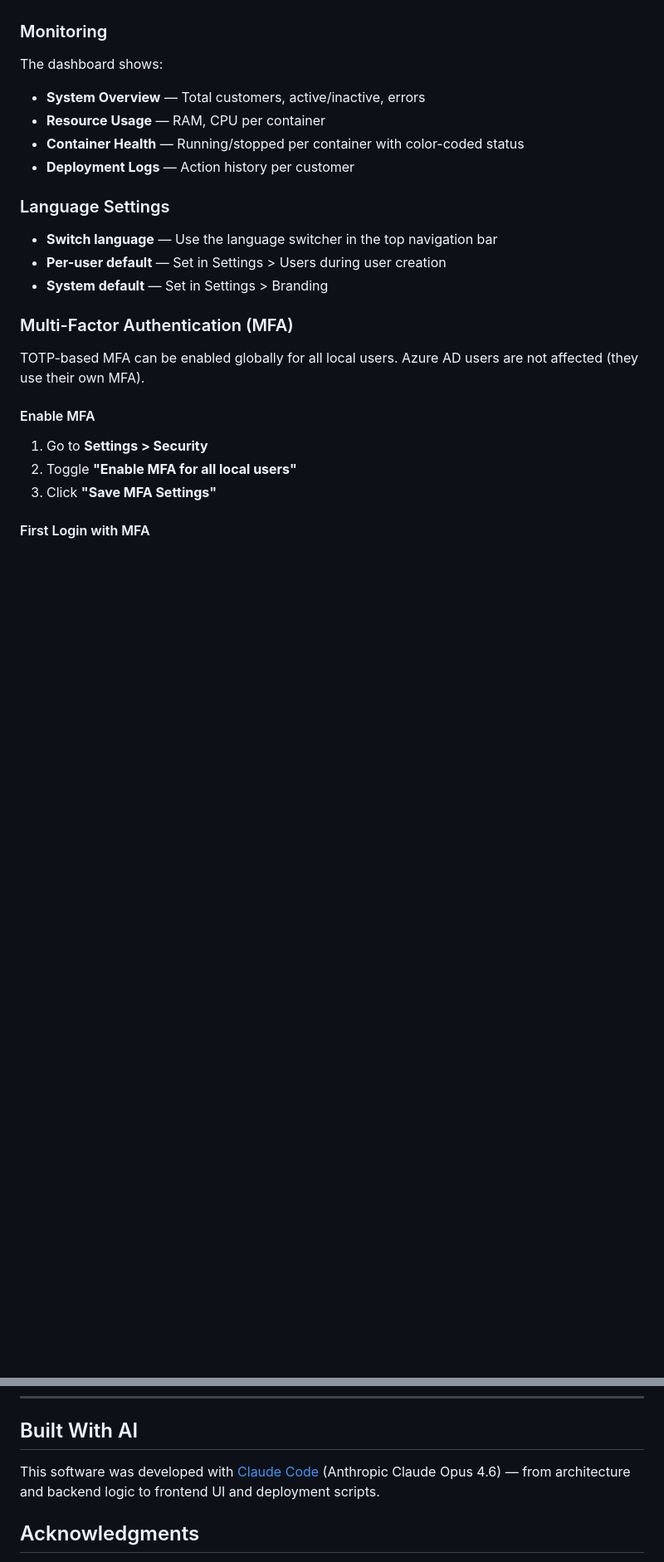
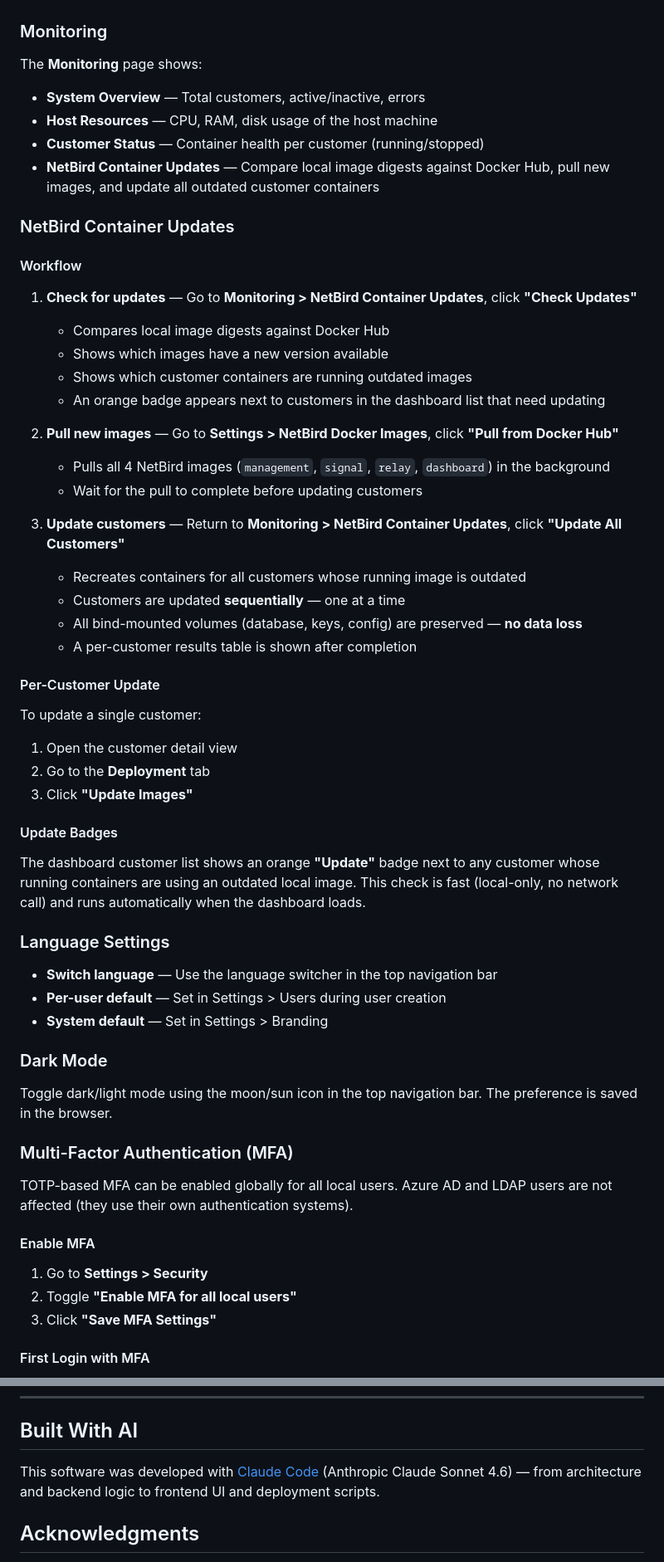
Before and after one commit to salu2012/NetBirdMSP-Appliance, a Markdown page: README.md, 2 parts joined by grey strips. Shown at 83% size. Rendered like a GitHub page; blank space fills up the shorter version.

```diff
--- a/README.md
+++ b/README.md
@@ -308,11 +349,42 @@ Changes are applied immediately without restart.
 
 ### Monitoring
 
-The dashboard shows:
+The **Monitoring** page shows:
 - **System Overview** — Total customers, active/inactive, errors
-- **Resource Usage** — RAM, CPU per container
-- **Container Health** — Running/stopped per container with color-coded status
-- **Deployment Logs** — Action history per customer
+- **Host Resources** — CPU, RAM, disk usage of the host machine
+- **Customer Status** — Container health per customer (running/stopped)
+- **NetBird Container Updates** — Compare local image digests against Docker Hub, pull new images, and update all outdated customer containers
+
+### NetBird Container Updates
+
+#### Workflow
+
+1. **Check for updates** — Go to **Monitoring > NetBird Container Updates**, click **"Check Updates"**
+   - Compares local image digests against Docker Hub
+   - Shows which images have a new version available
+   - Shows which customer containers are running outdated images
+   - An orange badge appears next to customers in the dashboard list that need updating
+
+2. **Pull new images** — Go to **Settings > NetBird Docker Images**, click **"Pull from Docker Hub"**
+   - Pulls all 4 NetBird images (`management`, `signal`, `relay`, `dashboard`) in the background
+   - Wait for the pull to complete before updating customers
+
+3. **Update customers** — Return to **Monitoring > NetBird Container Updates**, click **"Update All Customers"**
+   - Recreates containers for all customers whose running image is outdated
+   - Customers are updated **sequentially** — one at a time
+   - All bind-mounted volumes (database, keys, config) are preserved — **no data loss**
+   - A per-customer results table is shown after completion
+
+#### Per-Customer Update
+
+To update a single customer:
+1. Open the customer detail view
+2. Go to the **Deployment** tab
+3. Click **"Update Images"**
+
+#### Update Badges
+
+The dashboard customer list shows an orange **"Update"** badge next to any customer whose running containers are using an outdated local image. This check is fast (local-only, no network call) and runs automatically when the dashboard loads.
 
 ### Language Settings
 
@@ -320,9 +392,13 @@ The dashboard shows:
 - **Per-user default** — Set in Settings > Users during user creation
 - **System default** — Set in Settings > Branding
 
+### Dark Mode
+
+Toggle dark/light mode using the moon/sun icon in the top navigation bar. The preference is saved in the browser.
+
 ### Multi-Factor Authentication (MFA)
 
-TOTP-based MFA can be enabled globally for all local users. Azure AD users are not affected (they use their own MFA).
+TOTP-based MFA can be enabled globally for all local users. Azure AD and LDAP users are not affected (they use their own authentication systems).
 
 #### Enable MFA
 1. Go to **Settings > Security**
@@ -546,7 +667,7 @@ MIT License — see [LICENSE](LICENSE) file for details.
 
 ## Built With AI
 
-This software was developed with [Claude Code](https://claude.ai/claude-code) (Anthropic Claude Opus 4.6) — from architecture and backend logic to frontend UI and deployment scripts.
+This software was developed with [Claude Code](https://claude.ai/claude-code) (Anthropic Claude Sonnet 4.6) — from architecture and backend logic to frontend UI and deployment scripts.
 
 ## Acknowledgments
 
```
Also changed, not shown: other parts of README.md (+124 -38 lines).
